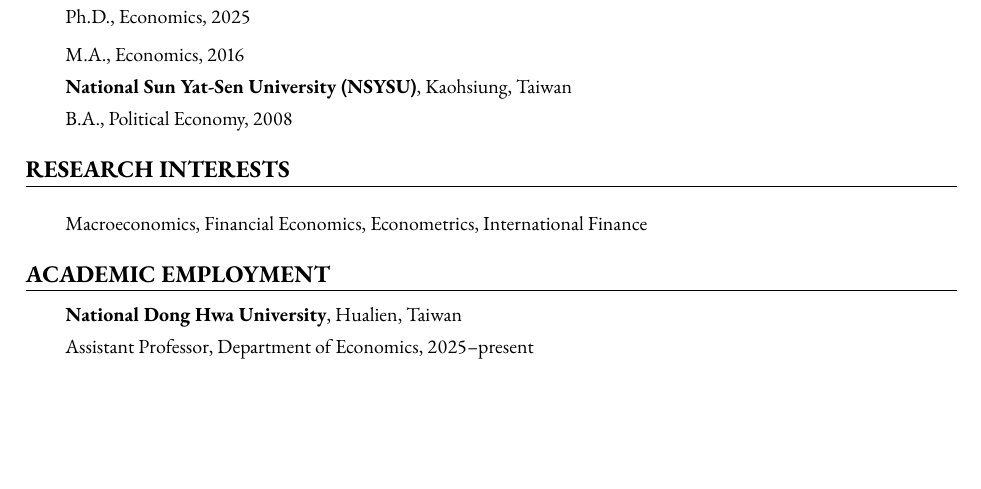
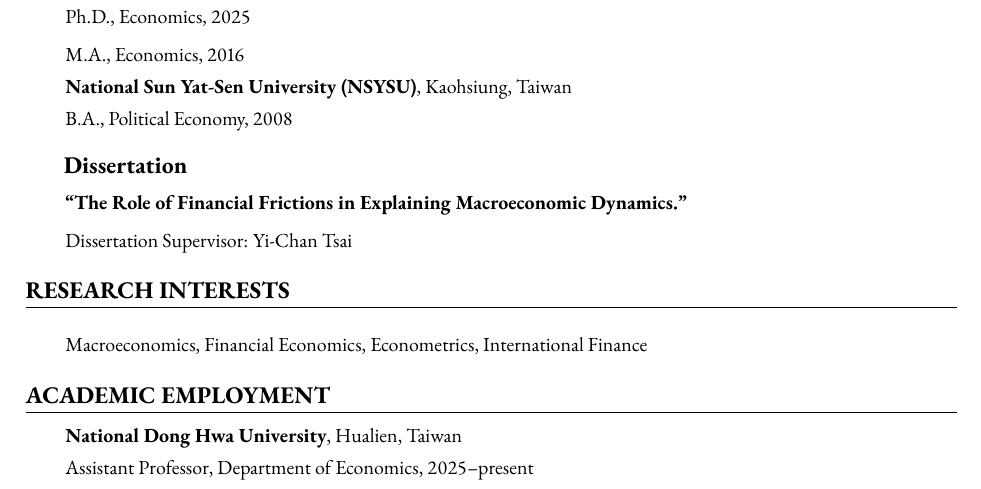
Before and after one commit to ShihYangLin/ShihYangLin.github.io, a LaTeX CV (cv/cv.tex): part of page 1 of 3 before the commit and part of page 1 of 4 after it, cut so that both start at the same text, the shorter picture padded with empty space. Compiled offline with pdfLaTeX.

Commit message:
Add Dissertation subsection to CV Education section
Co-Authored-By: Claude Sonnet 5 <noreply@anthropic.com>

```diff
--- a/cv/cv.tex
+++ b/cv/cv.tex
@@ -88,6 +88,13 @@
 \textbf{National Sun Yat-Sen University (NSYSU)}, Kaohsiung, Taiwan
 \begin{cvlist}
     \item B.A., Political Economy, 2008
+\end{cvlist}
+
+\cvsubsection{Dissertation}
+
+\begin{cvlist}
+    \item \textbf{“The Role of Financial Frictions in Explaining Macroeconomic Dynamics.”}
+    \item Dissertation Supervisor: Yi-Chan Tsai
 \end{cvlist}
 
 
```
Also changed, not shown: cv/cv.pdf.
